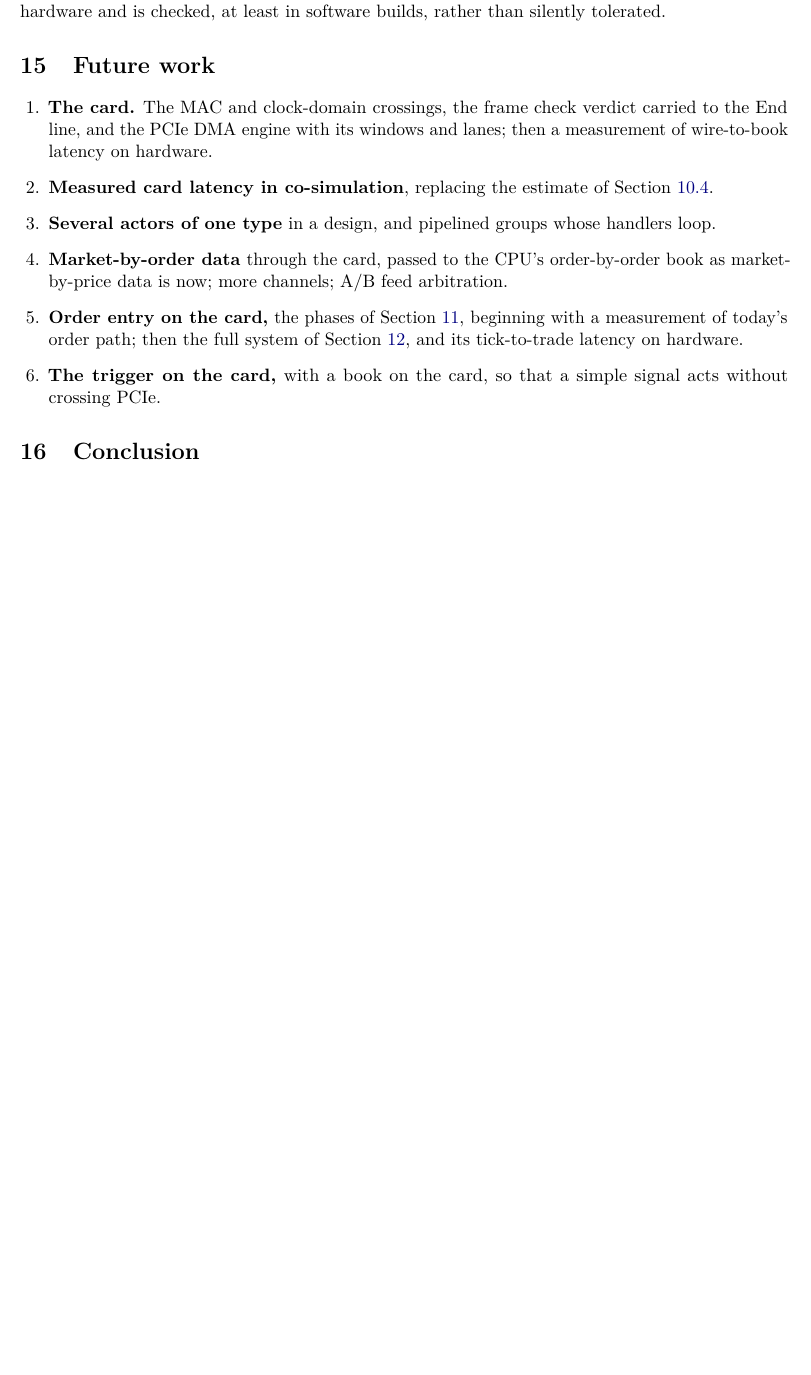
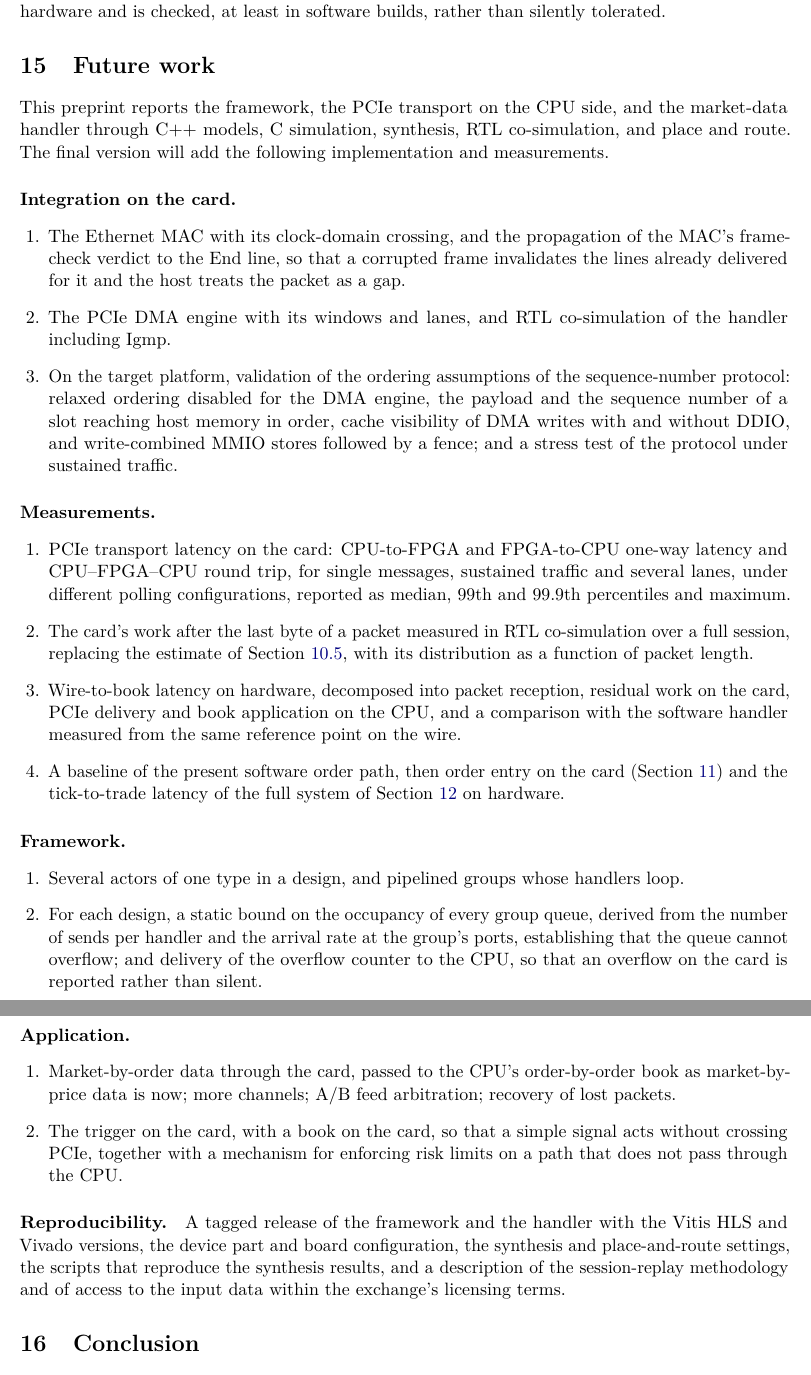
Before and after one commit to vincent212/kaspar-hft, a LaTeX paper (tech_reports/fpga_actors.tex): part of page 39 of 42 before the commit and two parts of pages 39 and 40 of 43 after it, the two joined at a grey line, cut so that both start at the same text, the shorter picture padded with empty space. Compiled offline with pdfLaTeX.

Commit message:
FPGA actors paper: future work collects the implementation and measurements for the final version
Card integration (MAC, frame-check invalidation, DMA engine, PCIe ordering
validation), measurements (PCIe one-way and round trip, residual latency
vs packet length in co-simulation, wire-to-book, order path and
tick-to-trade), framework (several actors per type, looping groups,
static group-queue bounds, overflow reporting), application, and
reproducibility.

Co-Authored-By: Claude Opus 5.5 (1M context) <noreply@anthropic.com>

```diff
--- a/tech_reports/fpga_actors.tex
+++ b/tech_reports/fpga_actors.tex
@@ -2047,24 +2047,73 @@ silently tolerated.
 \label{sec:future}
 % ---------------------------------------------------------------
 
+This preprint reports the framework, the PCIe transport on the CPU side, and the
+market-data handler through C++ models, C simulation, synthesis, RTL
+co-simulation, and place and route. The final version will add the following
+implementation and measurements.
+
+\paragraph{Integration on the card.}
 \begin{enumerate}[leftmargin=1.6em]
-  \item \textbf{The card.} The MAC and clock-domain crossings, the frame check
-  verdict carried to the End line, and the PCIe DMA engine with its windows and
-  lanes; then a measurement of wire-to-book latency on hardware.
-  \item \textbf{Measured card latency in co-simulation}, replacing the
-  estimate of Section~\ref{sec:results}.
-  \item \textbf{Several actors of one type} in a design, and pipelined groups
-  whose handlers loop.
-  \item \textbf{Market-by-order data} through the card, passed to the CPU's
+  \item The Ethernet MAC with its clock-domain crossing, and the propagation of
+  the MAC's frame-check verdict to the End line, so that a corrupted frame
+  invalidates the lines already delivered for it and the host treats the
+  packet as a gap.
+  \item The PCIe DMA engine with its windows and lanes, and RTL co-simulation
+  of the handler including Igmp.
+  \item On the target platform, validation of the ordering assumptions of the
+  sequence-number protocol: relaxed ordering disabled for the DMA engine, the
+  payload and the sequence number of a slot reaching host memory in order,
+  cache visibility of DMA writes with and without DDIO, and write-combined
+  MMIO stores followed by a fence; and a stress test of the protocol under
+  sustained traffic.
+\end{enumerate}
+
+\paragraph{Measurements.}
+\begin{enumerate}[leftmargin=1.6em]
+  \item PCIe transport latency on the card: CPU-to-FPGA and FPGA-to-CPU one-way
+  latency and CPU--FPGA--CPU round trip, for single messages, sustained
+  traffic and several lanes, under different polling configurations, reported
+  as median, 99th and 99.9th percentiles and maximum.
+  \item The card's work after the last byte of a packet measured in RTL
+  co-simulation over a full session, replacing the estimate of
+  Section~\ref{sec:budget}, with its distribution as a function of packet
+  length.
+  \item Wire-to-book latency on hardware, decomposed into packet reception,
+  residual work on the card, PCIe delivery and book application on the CPU,
+  and a comparison with the software handler measured from the same reference
+  point on the wire.
+  \item A baseline of the present software order path, then order entry on the
+  card (Section~\ref{sec:ilink}) and the tick-to-trade latency of the full
+  system of Section~\ref{sec:fullsystem} on hardware.
+\end{enumerate}
+
+\paragraph{Framework.}
+\begin{enumerate}[leftmargin=1.6em]
+  \item Several actors of one type in a design, and pipelined groups whose
+  handlers loop.
+  \item For each design, a static bound on the occupancy of every group queue,
+  derived from the number of sends per handler and the arrival rate at the
+  group's ports, establishing that the queue cannot overflow; and delivery of
+  the overflow counter to the CPU, so that an overflow on the card is reported
+  rather than silent.
+\end{enumerate}
+
+\paragraph{Application.}
+\begin{enumerate}[leftmargin=1.6em]
+  \item Market-by-order data through the card, passed to the CPU's
   order-by-order book as market-by-price data is now; more channels; A/B feed
-  arbitration.
-  \item \textbf{Order entry on the card,} the phases of
-  Section~\ref{sec:ilink}, beginning with a measurement of today's order path;
-  then the full system of Section~\ref{sec:fullsystem}, and its tick-to-trade
-  latency on hardware.
-  \item \textbf{The trigger on the card,} with a book on the card, so that a
-  simple signal acts without crossing PCIe.
+  arbitration; recovery of lost packets.
+  \item The trigger on the card, with a book on the card, so that a simple
+  signal acts without crossing PCIe, together with a mechanism for enforcing
+  risk limits on a path that does not pass through the CPU.
 \end{enumerate}
+
+\paragraph{Reproducibility.} A tagged release of the framework and the handler
+with the Vitis HLS and Vivado versions, the device part and board
+configuration, the synthesis and place-and-route settings, the scripts that
+reproduce the synthesis results, and a description of the session-replay
+methodology and of access to the input data within the exchange's licensing
+terms.
 
 % ---------------------------------------------------------------
 \section{Conclusion}
```
Also changed, not shown: tech_reports/fpga_actors.pdf.
